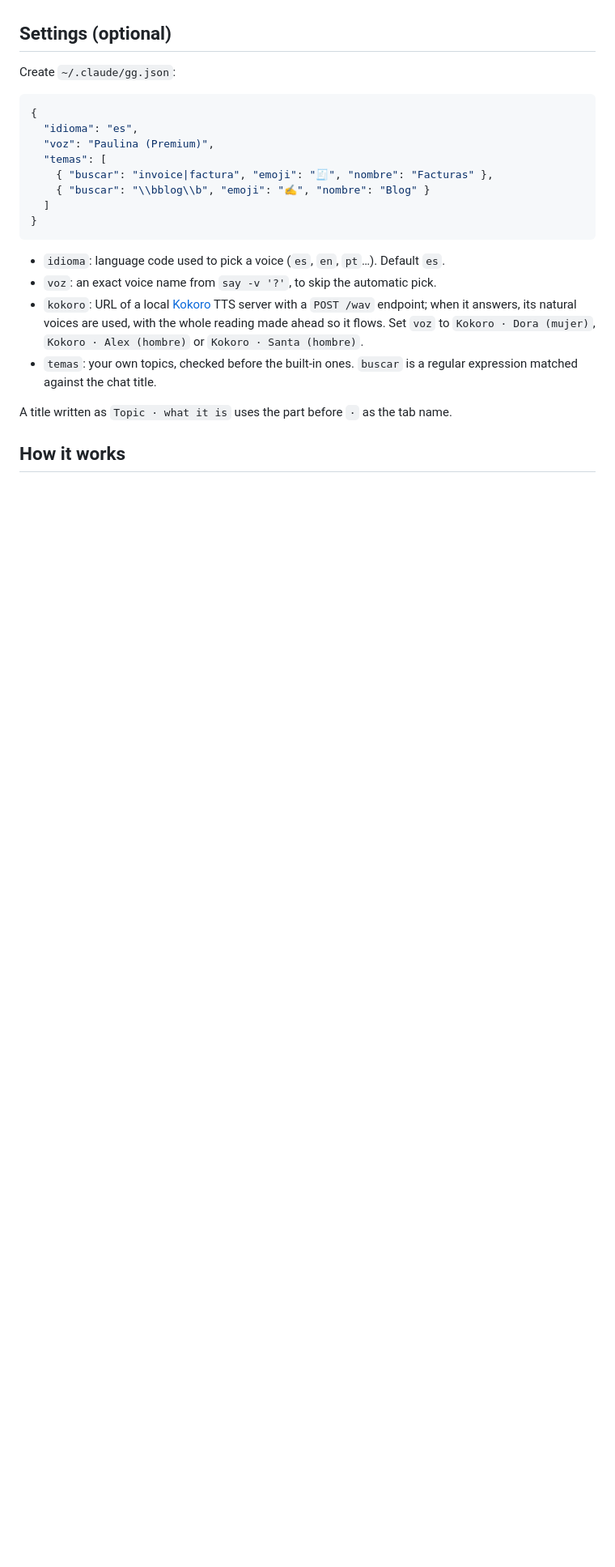
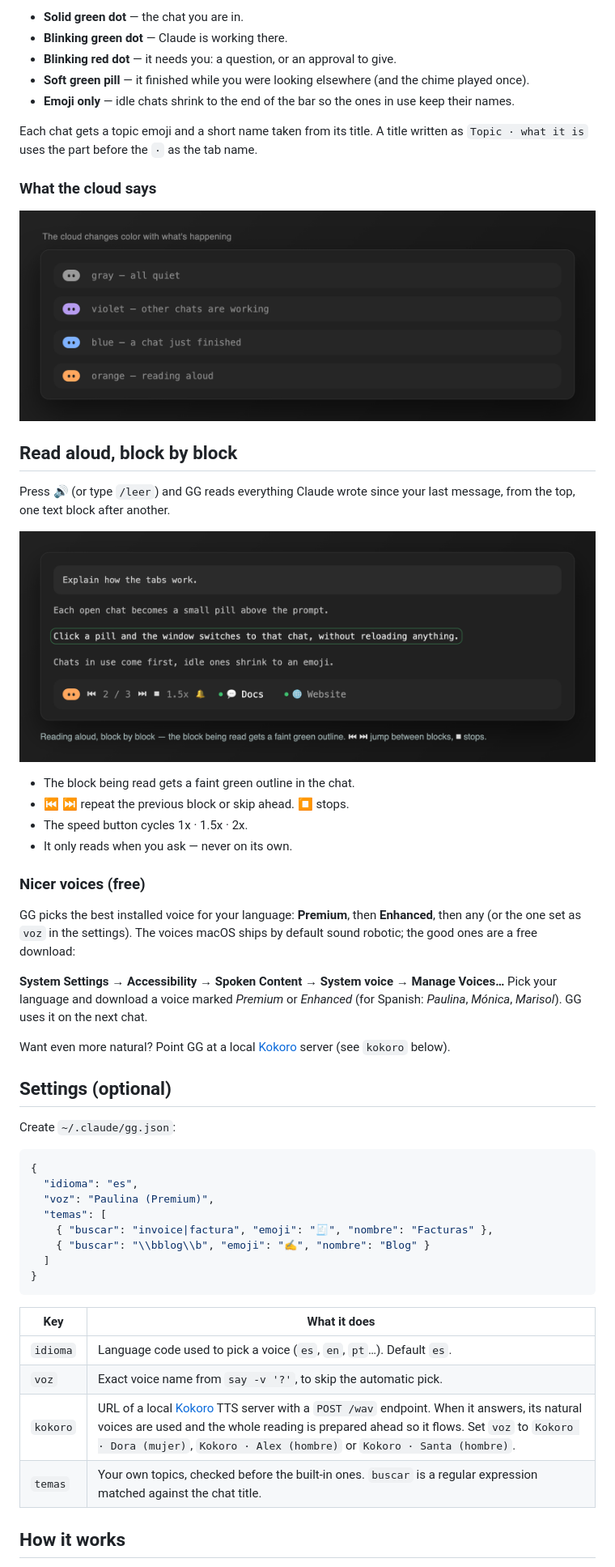
Before and after one commit to geovaniegalvan27-svg/gg, a Markdown page: README.md, the part around one of its changes. Shown at 81% size. GitHub-like rendering; pictures changed too: docs/cloud.png (added), docs/reading.png (added); blank space fills up the shorter version.

````diff
--- a/README.md
+++ b/README.md
@@ -60,3 +71,40 @@ language and download a voice marked *Premium* or *Enhanced* (for Spanish, for e
+- **Solid green dot** — the chat you are in.
+- **Blinking green dot** — Claude is working there.
+- **Blinking red dot** — it needs you: a question, or an approval to give.
+- **Soft green pill** — it finished while you were looking elsewhere (and the chime played once).
+- **Emoji only** — idle chats shrink to the end of the bar so the ones in use keep their names.
+
+Each chat gets a topic emoji and a short name taken from its title. A title written as `Topic · what it is`
+uses the part before the `·` as the tab name.
+
+### What the cloud says
+
+<p align="center">
+  <img src="docs/cloud.png" alt="Cloud colors: gray, violet, blue, orange" width="760">
+</p>
+
+## Read aloud, block by block
+
+Press **🔊** (or type `/leer`) and GG reads everything Claude wrote since your last message, from the top, one text block after another.
+
+<p align="center">
+  <img src="docs/reading.png" alt="Reading mode: the block being read has a faint green outline, with previous, next and stop buttons" width="820">
+</p>
+
+- The block being read gets a faint green outline in the chat.
+- **⏮ ⏭** repeat the previous block or skip ahead. **⏹** stops.
+- The speed button cycles 1x · 1.5x · 2x.
+- It only reads when you ask — never on its own.
+
+### Nicer voices (free)
+
+GG picks the best installed voice for your language: **Premium**, then **Enhanced**, then any (or the one set as `voz` in the settings).
+The voices macOS ships by default sound robotic; the good ones are a free download:
+
+**System Settings → Accessibility → Spoken Content → System voice → Manage Voices…**
+Pick your language and download a voice marked *Premium* or *Enhanced* (for Spanish: *Paulina*, *Mónica*, *Marisol*). GG uses it on the next chat.
+
+Want even more natural? Point GG at a local [Kokoro](https://github.com/hexgrad/kokoro) server (see `kokoro` below).
 
 ## Settings (optional)
 
@@ -73,15 +121,12 @@ Create `~/.claude/gg.json`:
 }
 ```
 
-- `idioma`: language code used to pick a voice (`es`, `en`, `pt`…). Default `es`.
-- `voz`: an exact voice name from `say -v '?'`, to skip the automatic pick.
-- `kokoro`: URL of a local [Kokoro](https://github.com/hexgrad/kokoro) TTS server with a `POST /wav`
-  endpoint; when it answers, its natural voices are used, with the whole reading made ahead so it flows. Set `voz` to
-  `Kokoro · Dora (mujer)`, `Kokoro · Alex (hombre)` or `Kokoro · Santa (hombre)`.
-- `temas`: your own topics, checked before the built-in ones. `buscar` is a regular expression
-  matched against the chat title.
-
-A title written as `Topic · what it is` uses the part before `·` as the tab name.
+| Key | What it does |
+|---|---|
+| `idioma` | Language code used to pick a voice (`es`, `en`, `pt`…). Default `es`. |
+| `voz` | Exact voice name from `say -v '?'`, to skip the automatic pick. |
+| `kokoro` | URL of a local [Kokoro](https://github.com/hexgrad/kokoro) TTS server with a `POST /wav` endpoint. When it answers, its natural voices are used and the whole reading is prepared ahead so it flows. Set `voz` to `Kokoro · Dora (mujer)`, `Kokoro · Alex (hombre)` or `Kokoro · Santa (hombre)`. |
+| `temas` | Your own topics, checked before the built-in ones. `buscar` is a regular expression matched against the chat title. |
 
 ## How it works
 
````
Also changed, not shown: other parts of README.md (+67 -46 lines), docs/hero.png (added), docs/states.png (added).
